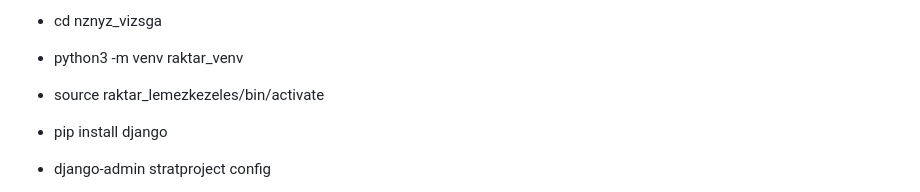
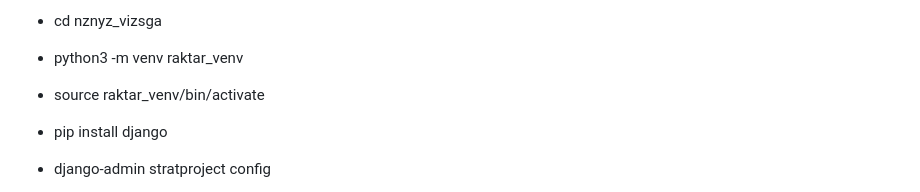
Before and after one commit to znyisztor77/NZ_NYZ_KM_vizsgaremek, a Markdown page: README.md, the part around the change. Drawn GitHub-style.

```diff
--- a/README.md
+++ b/README.md
@@ -87,7 +87,7 @@ Linux:
 - mkdir nznyz_vizsga
 - cd nznyz_vizsga
 - python3 -m venv raktar_venv
-- source raktar_lemezkezeles/bin/activate
+- source raktar_venv/bin/activate
 - pip install django
 - django-admin stratproject config
 - mv config backend # # config mappa átnevezése backendre
```
